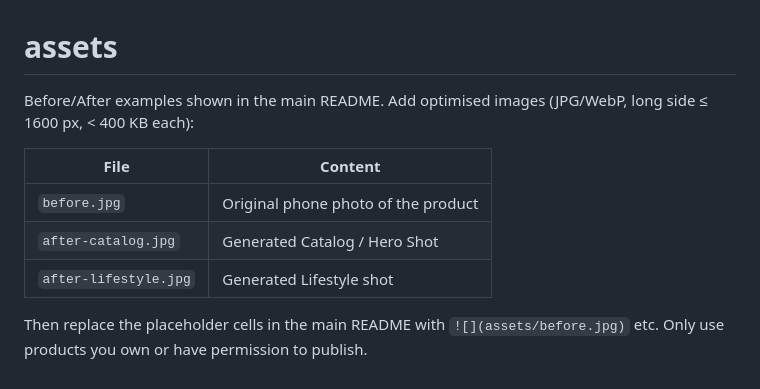
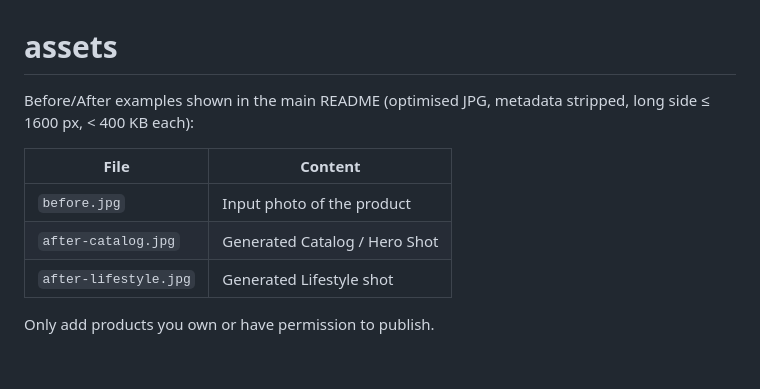
Before and after one commit to Freixanet/unshot, a Markdown page: assets/README.md, the part around the change. GitHub-like rendering.

```diff
--- a/assets/README.md
+++ b/assets/README.md
@@ -1,12 +1,11 @@
 # assets
 
-Before/After examples shown in the main README. Add optimised images (JPG/WebP, long side ≤ 1600 px, < 400 KB each):
+Before/After examples shown in the main README (optimised JPG, metadata stripped, long side ≤ 1600 px, < 400 KB each):
 
 | File | Content |
 |---|---|
-| `before.jpg` | Original phone photo of the product |
+| `before.jpg` | Input photo of the product |
 | `after-catalog.jpg` | Generated Catalog / Hero Shot |
 | `after-lifestyle.jpg` | Generated Lifestyle shot |
 
-Then replace the placeholder cells in the main README with `![](assets/before.jpg)` etc.
-Only use products you own or have permission to publish.
+Only add products you own or have permission to publish.
```
Also changed, not shown: README.md (+5 -3 lines), assets/after-catalog.jpg (added), assets/after-lifestyle.jpg (added), assets/before.jpg (added).
